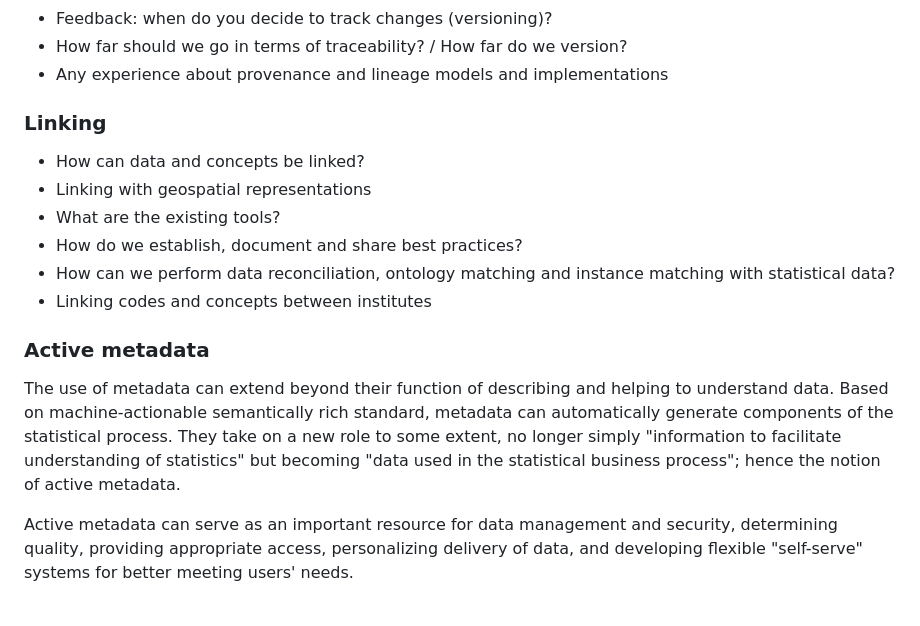
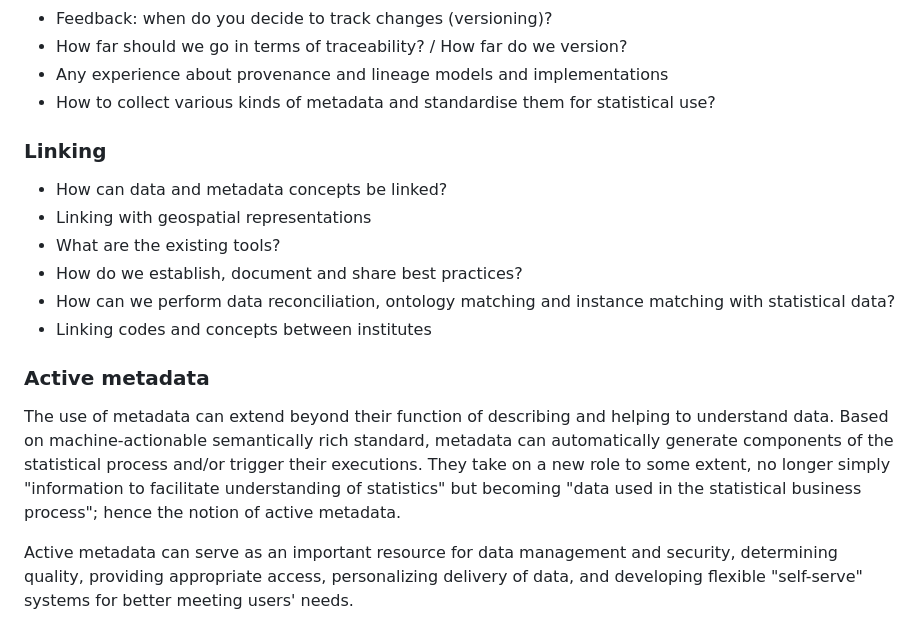
Before and after one commit to FranckCo/COSMOS-Website, a Markdown page: 2024/work/call-for-contributions.md, the part around the change. Drawn GitHub-style.

Commit message:
Late comments on CfC

```diff
--- a/2024/work/call-for-contributions.md
+++ b/2024/work/call-for-contributions.md
@@ -47,20 +47,20 @@ Topics of interest include, but not limited to:
 - Feedback: when do you decide to track changes (versioning)?
 - How far should we go in terms of traceability? / How far do we version?
 - Any experience about provenance and lineage models and implementations
+- How to collect various kinds of metadata and standardise them for statistical use?
 
 ### Linking
 
-- How can data and concepts be linked?
+- How can data and metadata concepts be linked?
 - Linking with geospatial representations
 - What are the existing tools?
 - How do we establish, document and share best practices?
 - How can we perform data reconciliation, ontology matching and instance matching with statistical data?
 - Linking codes and concepts between institutes
 
-
 ### Active metadata
 
-The use of metadata can extend beyond their function of describing and helping to understand data. Based on machine-actionable semantically rich standard, metadata can automatically generate components of the statistical process. They take on a new role to some extent, no longer simply "information to facilitate understanding of statistics" but becoming "data used in the statistical business process"; hence the notion of active metadata.
+The use of metadata can extend beyond their function of describing and helping to understand data. Based on machine-actionable semantically rich standard, metadata can automatically generate components of the statistical process and/or trigger their executions. They take on a new role to some extent, no longer simply "information to facilitate understanding of statistics" but becoming "data used in the statistical business process"; hence the notion of active metadata.
 
 Active metadata can serve as an important resource for data management and security, determining quality, providing appropriate access, personalizing delivery of data, and developing flexible "self-serve" systems for better meeting users' needs.
 
```
